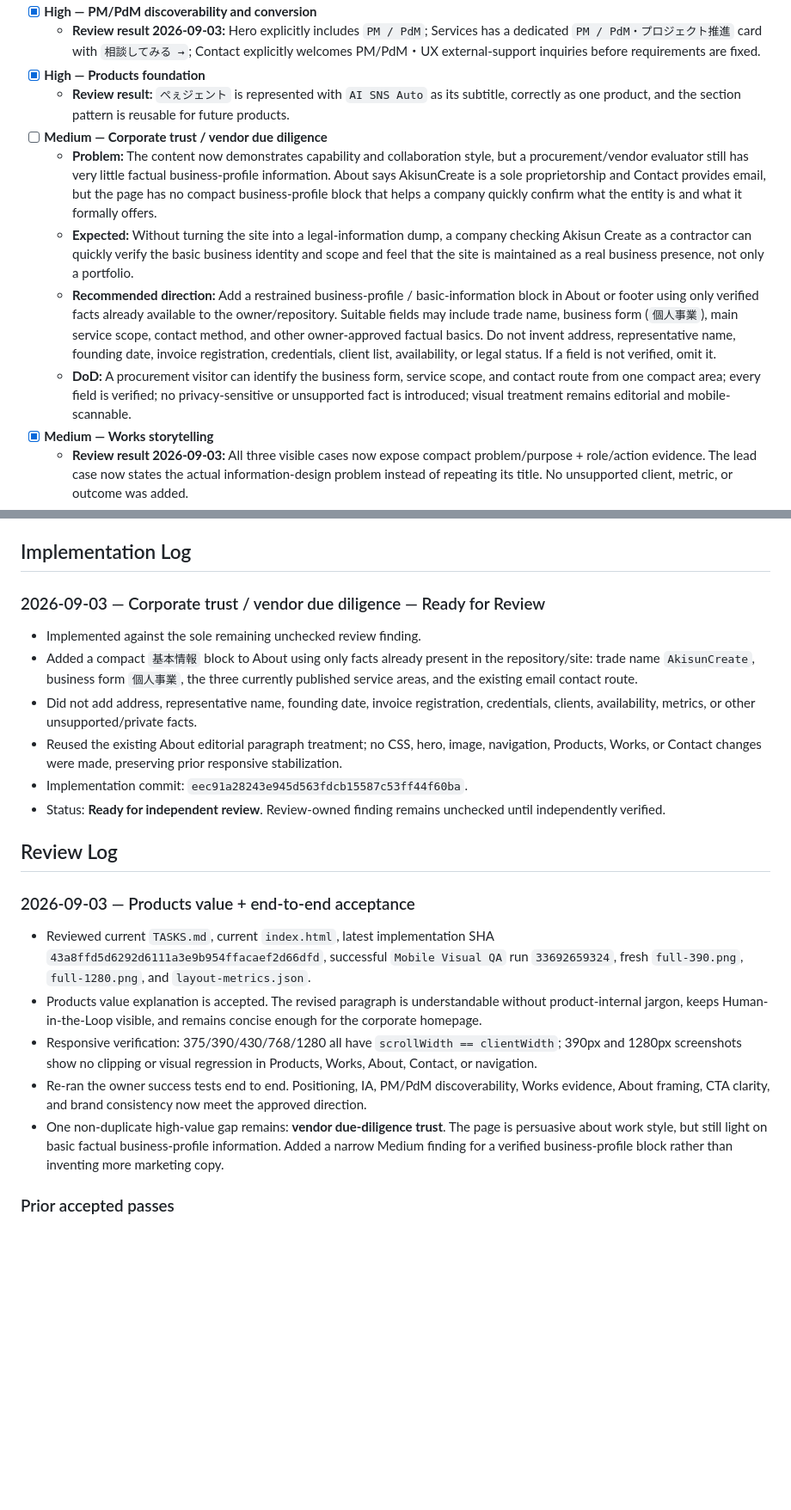
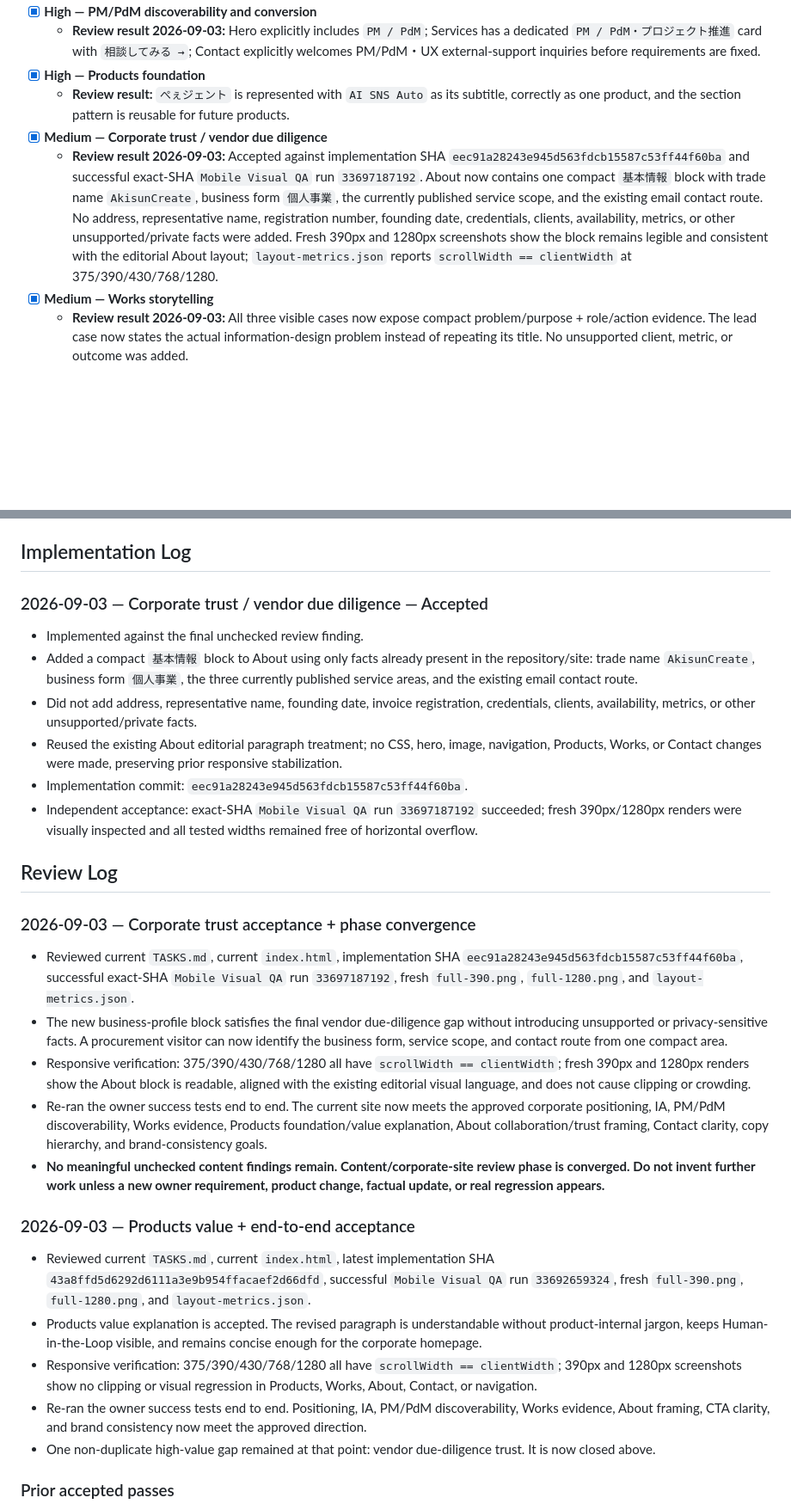
Before and after one commit to Akino93/AkisunCreate_site, a Markdown page: TASKS.md, 2 parts joined by grey strips. Shown at 86% size. GitHub-like rendering; blank space fills up the shorter version.

Commit message:
docs: accept verified business profile and close content review

```diff
--- a/TASKS.md
+++ b/TASKS.md
@@ -51,11 +51,8 @@ Akisun Create is a **product partner that supports companies in building product
   - **Review result 2026-09-03:** Hero explicitly includes `PM / PdM`; Services has a dedicated `PM / PdM・プロジェクト推進` card with `相談してみる →`; Contact explicitly welcomes PM/PdM・UX external-support inquiries before requirements are fixed.
 - [x] **High — Products foundation**
   - **Review result:** `ぺぇジェント` is represented with `AI SNS Auto` as its subtitle, correctly as one product, and the section pattern is reusable for future products.
-- [ ] **Medium — Corporate trust / vendor due diligence**
-  - **Problem:** The content now demonstrates capability and collaboration style, but a procurement/vendor evaluator still has very little factual business-profile information. About says AkisunCreate is a sole proprietorship and Contact provides email, but the page has no compact business-profile block that helps a company quickly confirm what the entity is and what it formally offers.
-  - **Expected:** Without turning the site into a legal-information dump, a company checking Akisun Create as a contractor can quickly verify the basic business identity and scope and feel that the site is maintained as a real business presence, not only a portfolio.
-  - **Recommended direction:** Add a restrained business-profile / basic-information block in About or footer using only verified facts already available to the owner/repository. Suitable fields may include trade name, business form (`個人事業`), main service scope, contact method, and other owner-approved factual basics. Do not invent address, representative name, founding date, invoice registration, credentials, client list, availability, or legal status. If a field is not verified, omit it.
-  - **DoD:** A procurement visitor can identify the business form, service scope, and contact route from one compact area; every field is verified; no privacy-sensitive or unsupported fact is introduced; visual treatment remains editorial and mobile-scannable.
+- [x] **Medium — Corporate trust / vendor due diligence**
+  - **Review result 2026-09-03:** Accepted against implementation SHA `eec91a28243e945d563fdcb15587c53ff44f60ba` and successful exact-SHA `Mobile Visual QA` run `33697187192`. About now contains one compact `基本情報` block with trade name `AkisunCreate`, business form `個人事業`, the currently published service scope, and the existing email contact route. No address, representative name, registration number, founding date, credentials, clients, availability, metrics, or other unsupported/private facts were added. Fresh 390px and 1280px screenshots show the block remains legible and consistent with the editorial About layout; `layout-metrics.json` reports `scrollWidth == clientWidth` at 375/390/430/768/1280.
 - [x] **Medium — Works storytelling**
   - **Review result 2026-09-03:** All three visible cases now expose compact problem/purpose + role/action evidence. The lead case now states the actual information-design problem instead of repeating its title. No unsupported client, metric, or outcome was added.
 - [x] **Medium — Copy hierarchy / CTA**
@@ -80,22 +77,29 @@ Akisun Create is a **product partner that supports companies in building product
 
 ## Implementation Log
 
-### 2026-09-03 — Corporate trust / vendor due diligence — Ready for Review
-- Implemented against the sole remaining unchecked review finding.
+### 2026-09-03 — Corporate trust / vendor due diligence — Accepted
+- Implemented against the final unchecked review finding.
 - Added a compact `基本情報` block to About using only facts already present in the repository/site: trade name `AkisunCreate`, business form `個人事業`, the three currently published service areas, and the existing email contact route.
 - Did not add address, representative name, founding date, invoice registration, credentials, clients, availability, metrics, or other unsupported/private facts.
 - Reused the existing About editorial paragraph treatment; no CSS, hero, image, navigation, Products, Works, or Contact changes were made, preserving prior responsive stabilization.
 - Implementation commit: `eec91a28243e945d563fdcb15587c53ff44f60ba`.
-- Status: **Ready for independent review**. Review-owned finding remains unchecked until independently verified.
+- Independent acceptance: exact-SHA `Mobile Visual QA` run `33697187192` succeeded; fresh 390px/1280px renders were visually inspected and all tested widths remained free of horizontal overflow.
 
 ## Review Log
+
+### 2026-09-03 — Corporate trust acceptance + phase convergence
+- Reviewed current `TASKS.md`, current `index.html`, implementation SHA `eec91a28243e945d563fdcb15587c53ff44f60ba`, successful exact-SHA `Mobile Visual QA` run `33697187192`, fresh `full-390.png`, `full-1280.png`, and `layout-metrics.json`.
+- The new business-profile block satisfies the final vendor due-diligence gap without introducing unsupported or privacy-sensitive facts. A procurement visitor can now identify the business form, service scope, and contact route from one compact area.
+- Responsive verification: 375/390/430/768/1280 all have `scrollWidth == clientWidth`; fresh 390px and 1280px renders show the About block is readable, aligned with the existing editorial visual language, and does not cause clipping or crowding.
+- Re-ran the owner success tests end to end. The current site now meets the approved corporate positioning, IA, PM/PdM discoverability, Works evidence, Products foundation/value explanation, About collaboration/trust framing, Contact clarity, copy hierarchy, and brand-consistency goals.
+- **No meaningful unchecked content findings remain. Content/corporate-site review phase is converged. Do not invent further work unless a new owner requirement, product change, factual update, or real regression appears.**
 
 ### 2026-09-03 — Products value + end-to-end acceptance
 - Reviewed current `TASKS.md`, current `index.html`, latest implementation SHA `43a8ffd5d6292d6111a3e9b954ffacaef2d66dfd`, successful `Mobile Visual QA` run `33692659324`, fresh `full-390.png`, `full-1280.png`, and `layout-metrics.json`.
 - Products value explanation is accepted. The revised paragraph is understandable without product-internal jargon, keeps Human-in-the-Loop visible, and remains concise enough for the corporate homepage.
 - Responsive verification: 375/390/430/768/1280 all have `scrollWidth == clientWidth`; 390px and 1280px screenshots show no clipping or visual regression in Products, Works, About, Contact, or navigation.
 - Re-ran the owner success tests end to end. Positioning, IA, PM/PdM discoverability, Works evidence, About framing, CTA clarity, and brand consistency now meet the approved direction.
-- One non-duplicate high-value gap remains: **vendor due-diligence trust**. The page is persuasive about work style, but still light on basic factual business-profile information. Added a narrow Medium finding for a verified business-profile block rather than inventing more marketing copy.
+- One non-duplicate high-value gap remained at that point: vendor due-diligence trust. It is now closed above.
 
 ### Prior accepted passes
 - Hero first-view positioning: reviewed / closed.
```
